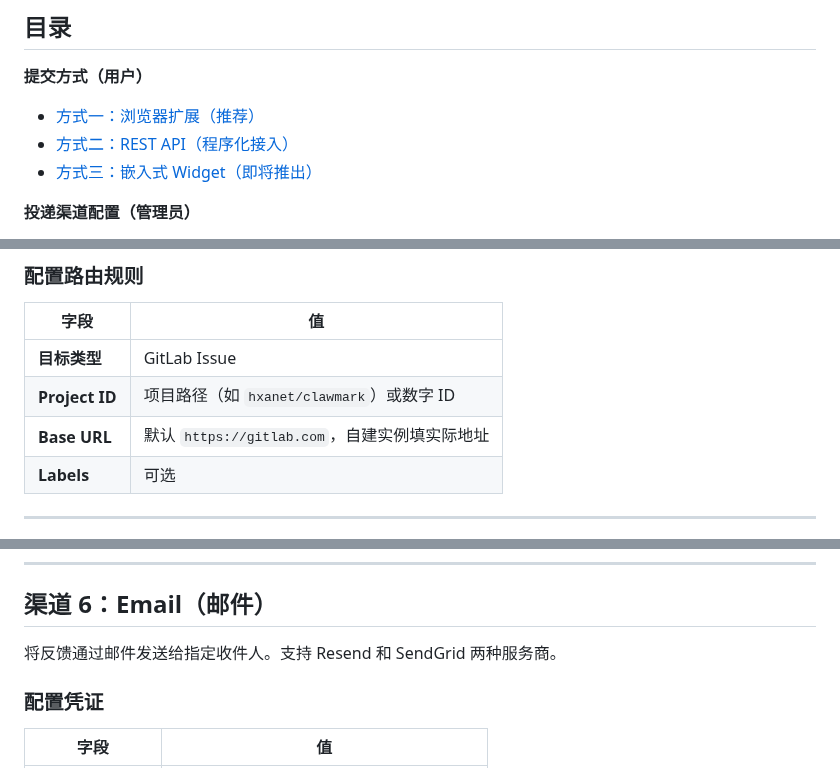
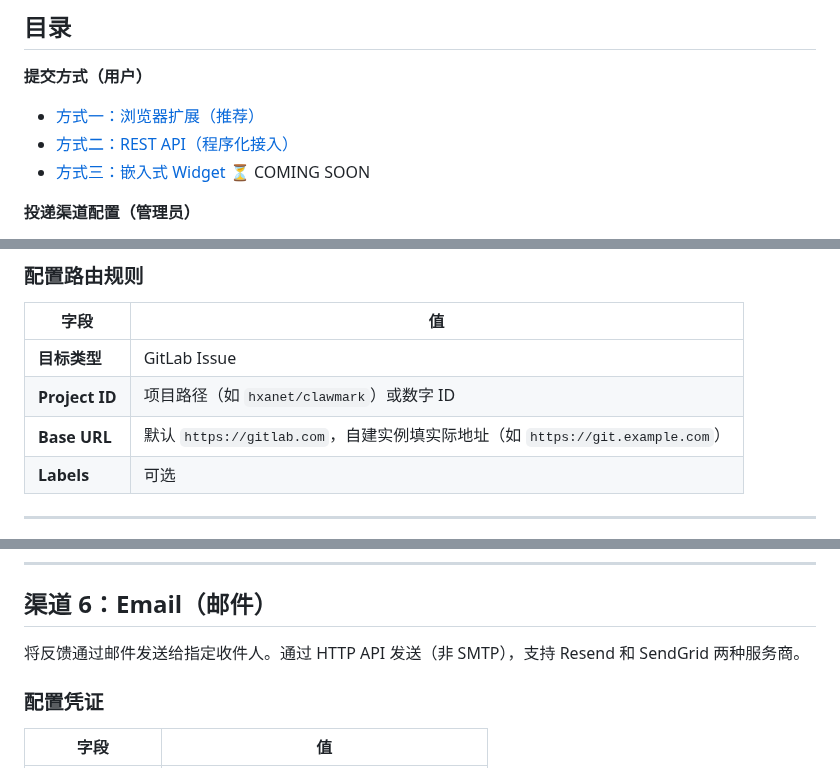
Before and after one commit to coco-xyz/clawmark, a Markdown page: docs/issue-tutorial.md, 3 parts joined by grey strips. GitHub-like rendering.

```diff
--- a/docs/issue-tutorial.md
+++ b/docs/issue-tutorial.md
@@ -9,7 +9,7 @@
 **提交方式（用户）**
 - [方式一：浏览器扩展（推荐）](#方式一浏览器扩展推荐)
 - [方式二：REST API（程序化接入）](#方式二rest-api程序化接入)
-- [方式三：嵌入式 Widget（即将推出）](#方式三嵌入式-widget即将推出)
+- [方式三：嵌入式 Widget](#方式三嵌入式-widget) ⏳ COMING SOON
 
 **投递渠道配置（管理员）**
 - [Dashboard 统一配置入口](#dashboard-统一配置入口)
@@ -240,7 +243,7 @@ ClawMark 计划提供可嵌入任意网站的 JS Widget，让访客无需安装
 |------|-----|
 | **目标类型** | GitLab Issue |
 | **Project ID** | 项目路径（如 `hxanet/clawmark`）或数字 ID |
-| **Base URL** | 默认 `https://gitlab.com`，自建实例填实际地址 |
+| **Base URL** | 默认 `https://gitlab.com`，自建实例填实际地址（如 `https://git.example.com`） |
 | **Labels** | 可选 |
 
 ---
@@ -315,7 +318,7 @@ ClawMark 计划提供可嵌入任意网站的 JS Widget，让访客无需安装
 
 ## 渠道 6：Email（邮件）
 
-将反馈通过邮件发送给指定收件人。支持 Resend 和 SendGrid 两种服务商。
+将反馈通过邮件发送给指定收件人。通过 HTTP API 发送（非 SMTP），支持 Resend 和 SendGrid 两种服务商。
 
 ### 配置凭证
 
```
Also changed, not shown: other parts of docs/issue-tutorial.md (+13 -7 lines).
